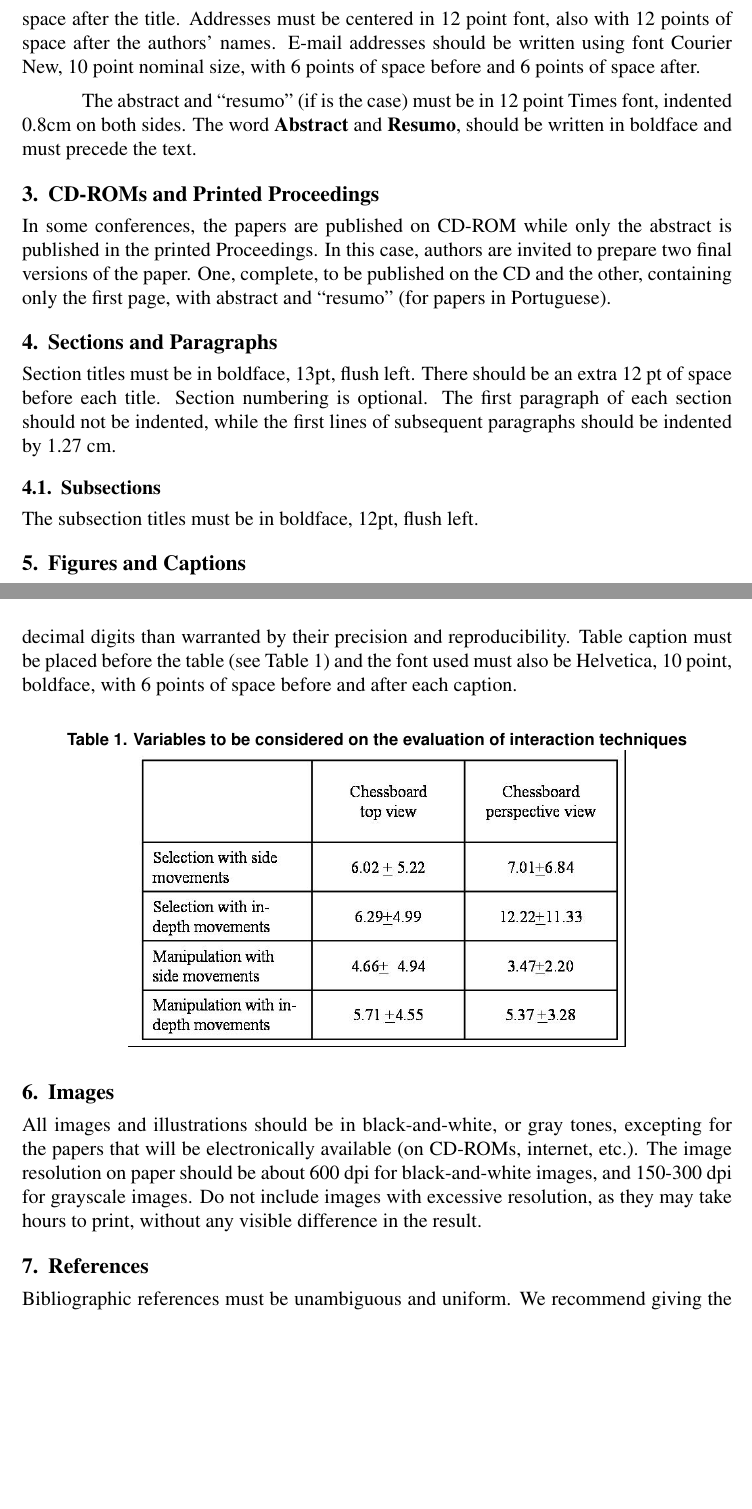
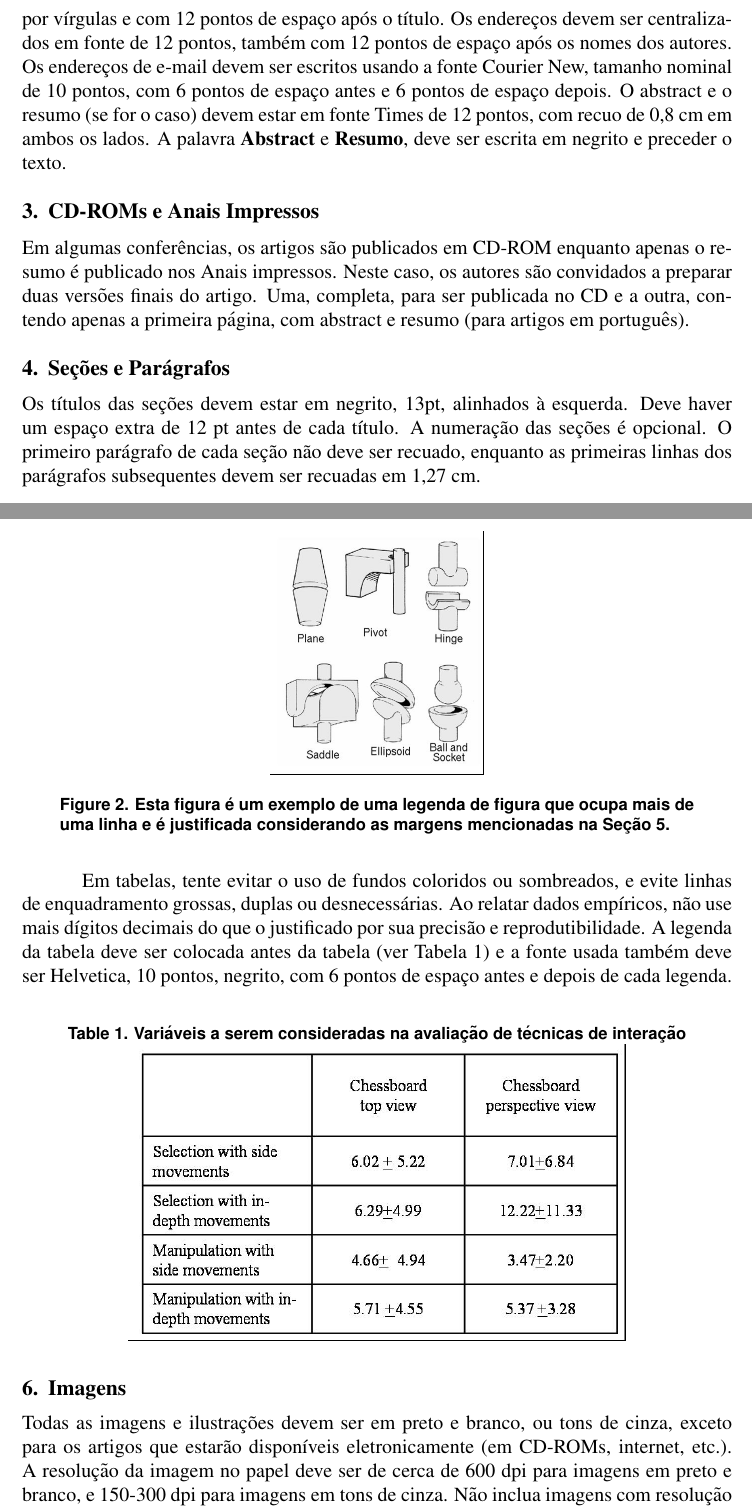
Before and after one commit to nicholaspcr/grafos-tp, a LaTeX paper (latex/main.tex): two parts of pages 2 and 3 of 3 before the commit and two parts of pages 2 and 3 of 4 after it, joined at a grey line, cut at the place of the change, the shorter picture padded with empty space. The pictures show the PDF file latex/main.pdf that the author committed with the source.

Commit message:
latex: Rewrite the english text to portuguese

```diff
--- a/latex/main.tex
+++ b/latex/main.tex
@@ -46,5 +46,3 @@
 \begin{document}
 
 \maketitle
-
-\begin{abstract}
@@ -56,4 +49,3 @@
-\end{abstract}
 
 \begin{resumo}
   Este meta-artigo descreve o estilo a ser usado na confecção de artigos e
@@ -81 +61,0 @@ Conferences that publish just abstracts ask for \textbf{one}-page texts.
-\section{First Page} \label{sec:firstpage}
@@ -89,29 +62 @@ them disposed in the same line, separated by commas and with 12 points of
-space after the title. Addresses must be centered in 12 point font, also with
-12 points of space after the authors' names. E-mail addresses should be
-written using font Courier New, 10 point nominal size, with 6 points of space
-before and 6 points of space after.
-
-The abstract and ``resumo'' (if is the case) must be in 12 point Times font,
-indented 0.8cm on both sides. The word \textbf{Abstract} and \textbf{Resumo},
-should be written in boldface and must precede the text.
-
-\section{CD-ROMs and Printed Proceedings}
-
-In some conferences, the papers are published on CD-ROM while only the
-abstract is published in the printed Proceedings. In this case, authors are
-invited to prepare two final versions of the paper. One, complete, to be
-published on the CD and the other, containing only the first page, with
-abstract and ``resumo'' (for papers in Portuguese).
-
-\section{Sections and Paragraphs}
-
-Section titles must be in boldface, 13pt, flush left. There should be an extra
-12 pt of space before each title. Section numbering is optional. The first
-paragraph of each section should not be indented, while the first lines of
-subsequent paragraphs should be indented by 1.27 cm.
-
-\subsection{Subsections}
-
-The subsection titles must be in boldface, 12pt, flush left.
-
-\section{Figures and Captions}\label{sec:figs}
+\begin{abstract}
@@ -118,2 +68,3 @@ The subsection titles must be in boldface, 12pt, flush left.
+\end{abstract}
 
 
@@ -123,2 +70,0 @@ both margins, as shown in Figure~\ref{fig:exampleFig2}. The caption font must
-be Helvetica, 10 point, boldface, with 6 points of space before and after each
-caption.
@@ -124,0 +84 @@ caption.
+\section{Primeira Página} \label{sec:firstpage}
@@ -124,0 +90,23 @@ caption.
+antes de si. Os nomes dos autores devem ser centralizados em fonte de 12 pontos, negrito, todos
+dispostos na mesma linha, separados por vírgulas e com 12 pontos de
+espaço após o título. Os endereços devem ser centralizados em fonte de 12 pontos, também com
+12 pontos de espaço após os nomes dos autores. Os endereços de e-mail devem ser
+escritos usando a fonte Courier New, tamanho nominal de 10 pontos, com 6 pontos de espaço
+antes e 6 pontos de espaço depois. O abstract e o resumo (se for o caso) devem estar em fonte Times de 12 pontos,
+com recuo de 0,8 cm em ambos os lados. A palavra \textbf{Abstract} e \textbf{Resumo},
+deve ser escrita em negrito e preceder o texto.
+
+\section{CD-ROMs e Anais Impressos}
+
+Em algumas conferências, os artigos são publicados em CD-ROM enquanto apenas o
+resumo é publicado nos Anais impressos. Neste caso, os autores são
+convidados a preparar duas versões finais do artigo. Uma, completa, para ser
+publicada no CD e a outra, contendo apenas a primeira página, com
+abstract e resumo (para artigos em português).
+
+\section{Seções e Parágrafos}
+
+Os títulos das seções devem estar em negrito, 13pt, alinhados à esquerda. Deve haver um espaço extra
+de 12 pt antes de cada título. A numeração das seções é opcional. O primeiro
+parágrafo de cada seção não deve ser recuado, enquanto as primeiras linhas dos
+parágrafos subsequentes devem ser recuadas em 1,27 cm.
@@ -125,3 +124,5 @@ caption.
+ser Helvetica, 10 pontos, negrito, com 6 pontos de espaço antes e depois de cada
+legenda.
 
 \begin{figure}[ht]
 \centering
@@ -133,3 +134,5 @@ caption.
 \begin{figure}[ht]
 \centering
 \includegraphics[width=.3\textwidth]{fig2.jpg}
+\caption{Esta figura é um exemplo de uma legenda de figura que ocupa mais de uma
+linha e é justificada considerando as margens mencionadas na Seção~\ref{sec:figs}.}
@@ -138,36 +139,29 @@ caption.
 \label{fig:exampleFig2}
 \end{figure}
 
-In tables, try to avoid the use of colored or shaded backgrounds, and avoid
-thick, doubled, or unnecessary framing lines. When reporting empirical data,
-do not use more decimal digits than warranted by their precision and
-reproducibility. Table caption must be placed before the table (see Table 1)
-and the font used must also be Helvetica, 10 point, boldface, with 6 points of
-space before and after each caption.
+Em tabelas, tente evitar o uso de fundos coloridos ou sombreados, e evite
+linhas de enquadramento grossas, duplas ou desnecessárias. Ao relatar dados empíricos,
+não use mais dígitos decimais do que o justificado por sua precisão e
+reprodutibilidade. A legenda da tabela deve ser colocada antes da tabela (ver Tabela 1)
+e a fonte usada também deve ser Helvetica, 10 pontos, negrito, com 6 pontos de
+espaço antes e depois de cada legenda.
 
 \begin{table}[ht]
 \centering
-\caption{Variables to be considered on the evaluation of interaction
-  techniques}
+\caption{Variáveis a serem consideradas na avaliação de técnicas de
+interação}
 \label{tab:exTable1}
 \includegraphics[width=.7\textwidth]{table.jpg}
 \end{table}
 
-\section{Images}
+\section{Imagens}
 
-All images and illustrations should be in black-and-white, or gray tones,
-excepting for the papers that will be electronically available (on CD-ROMs,
-internet, etc.). The image resolution on paper should be about 600 dpi for
-black-and-white images, and 150-300 dpi for grayscale images.  Do not include
-images with excessive resolution, as they may take hours to print, without any
-visible difference in the result.
+Todas as imagens e ilustrações devem ser em preto e branco, ou tons de cinza,
+exceto para os artigos que estarão disponíveis eletronicamente (em CD-ROMs,
+internet, etc.). A resolução da imagem no papel deve ser de cerca de 600 dpi para
+imagens em preto e branco, e 150-300 dpi para imagens em tons de cinza. Não inclua
+imagens com resolução excessiva, pois elas podem levar horas para imprimir, sem qualquer
+diferença visível no resultado.
 
-\section{References}
+\section{Referências}
 
-Bibliographic references must be unambiguous and uniform.  We recommend giving
-the author names references in brackets, e.g. \cite{knuth:84},
-\cite{boulic:91}, and \cite{smith:99}.
-
-The references must be listed using 12 point font size, with 6 points of space
-before each reference. The first line of each reference should not be
-indented, while the subsequent should be indented by 0.5 cm.
@@ -174,5 +172,6 @@ indented, while the subsequent should be indented by 0.5 cm.
+recuada, enquanto as subsequentes devem ser recuadas em 0,5 cm.
 
 \bibliographystyle{sbc}
-\bibliography{sbc-template}
+\bibliography{sbc-template.bib}
 
 \end{document}
```
Also changed, not shown: latex/main.pdf, latex/main.tex (74 more changed lines), 1 other file.
